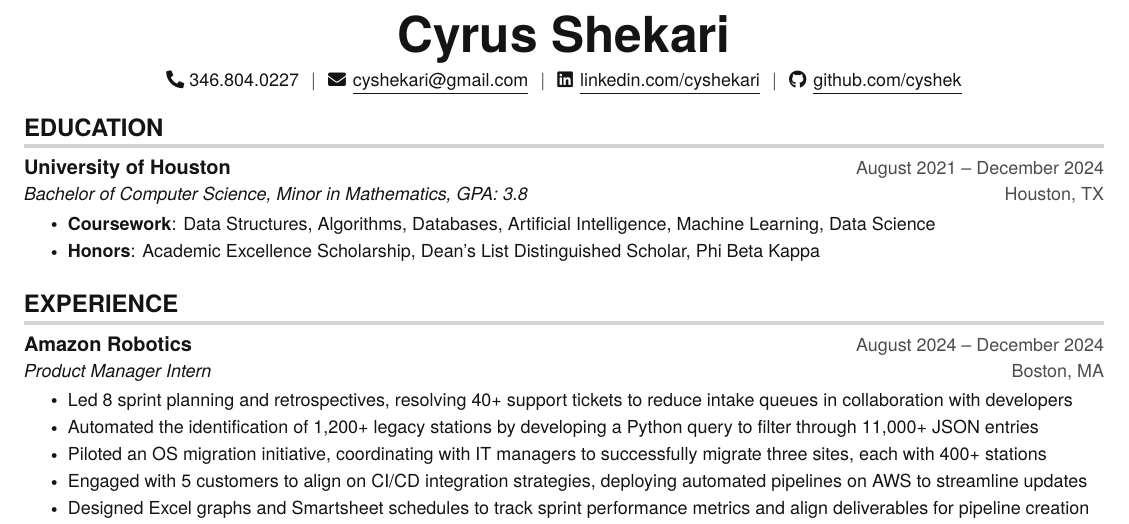
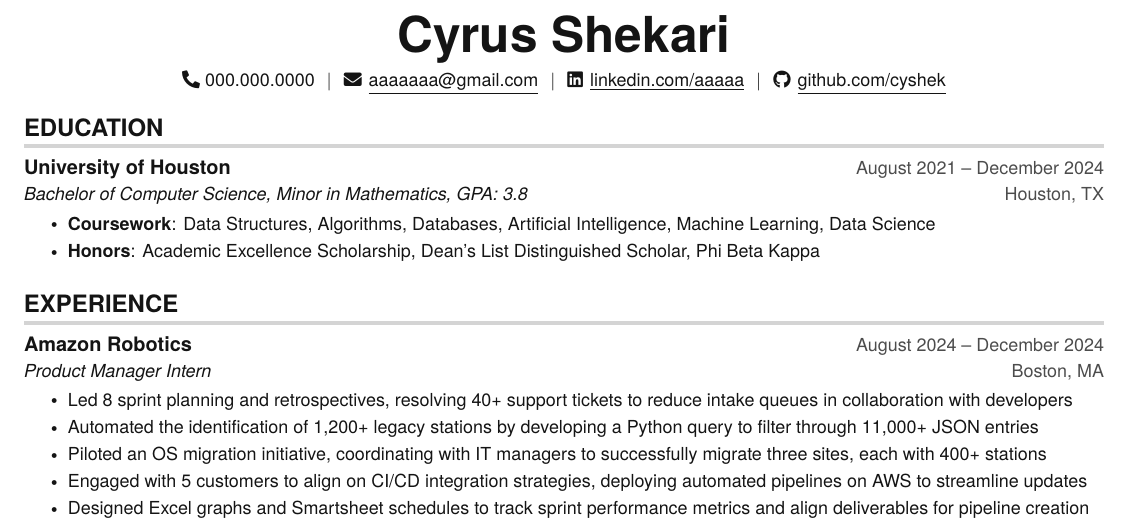
Before and after one commit to cyshek/Resume, a LaTeX document (current.tex): part of page 1 of 2, cut so that both start at the same text. Compiled offline with pdfLaTeX.

Commit message:
Update current.tex

```diff
--- a/current.tex
+++ b/current.tex
@@ -140,9 +140,9 @@
 %----------HEADING----------
 \begin{center}
     \textbf{\Huge Cyrus Shekari} \\ \vspace{3pt}
-    \small \faPhone* 346.804.0227 \hspace{1pt} $|$
-    \hspace{1pt} \faEnvelope \hspace{1pt} \href{mailto:cyshekari@gmail.com}{\underline{cyshekari@gmail.com}} \hspace{1pt} $|$
-    \hspace{1pt} \faLinkedin \hspace{1pt} \href{https://www.linkedin.com/in/cyshekari}{\underline{linkedin.com/cyshekari}} \hspace{1pt} $|$
+    \small \faPhone* 000.000.0000 \hspace{1pt} $|$
+    \hspace{1pt} \faEnvelope \hspace{1pt} \href{mailto:aaaaaaa@gmail.com}{\underline{aaaaaaa@gmail.com}} \hspace{1pt} $|$
+    \hspace{1pt} \faLinkedin \hspace{1pt} \href{https://www.linkedin.com/in/aaaaa}{\underline{linkedin.com/aaaaa}} \hspace{1pt} $|$
     \hspace{1pt} \faGithub \hspace{1pt} \href{https://github.com/cyshek}{\underline{github.com/cyshek}}
 \end{center}
 
```
